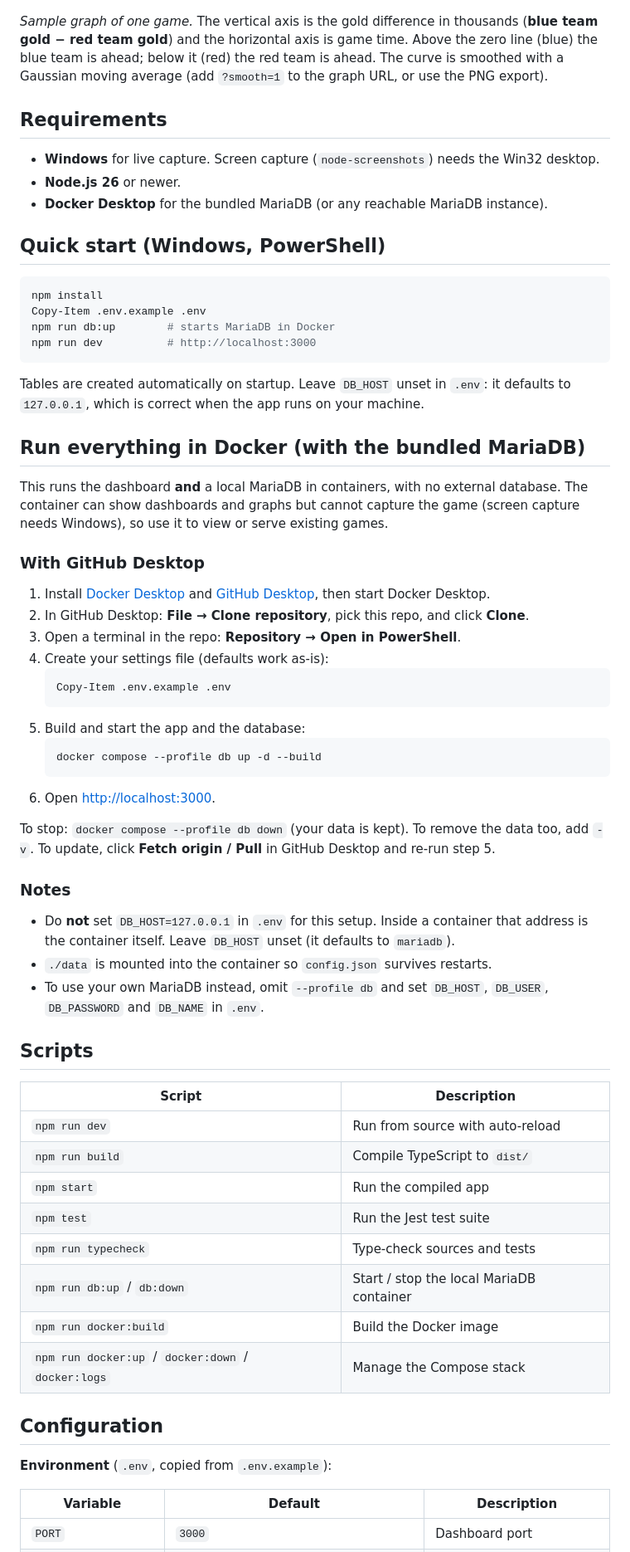
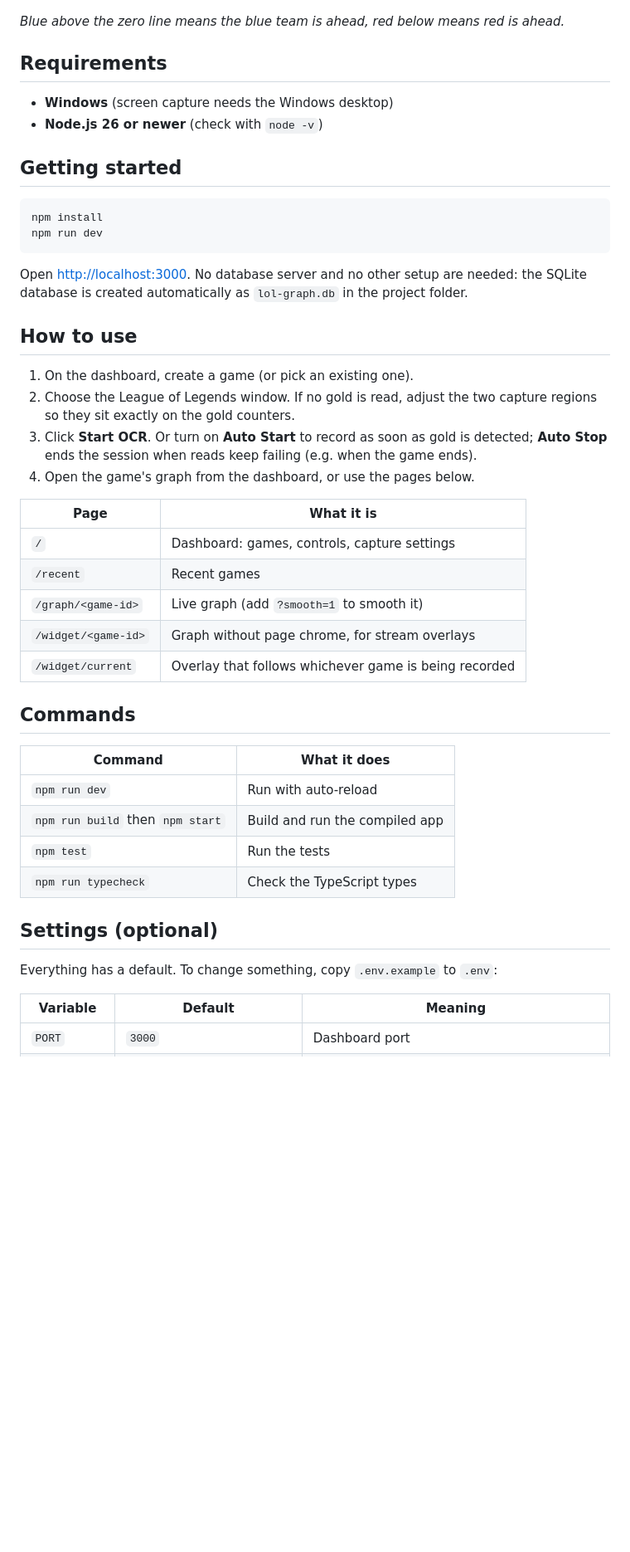
Before and after one commit to ImTheSpyke/lol-gold, a Markdown page: README.md, the part around one of its changes. Shown at 83% size. GitHub-like rendering; blank space fills up the shorter version.

````diff
--- a/README.md
+++ b/README.md
@@ -9,81 +8,53 @@ streaming-overlay widgets.
 
 ![Gold difference graph of a sample game](docs/graph.png)
 
-*Sample graph of one game.* The vertical axis is the gold difference in thousands
-(**blue team gold − red team gold**) and the horizontal axis is game time. Above
-the zero line (blue) the blue team is ahead; below it (red) the red team is
-ahead. The curve is smoothed with a Gaussian moving average (add `?smooth=1`
-to the graph URL, or use the PNG export).
+*Blue above the zero line means the blue team is ahead, red below means red is ahead.*
 
 ## Requirements
 
-- **Windows** for live capture. Screen capture (`node-screenshots`) needs the Win32 desktop.
-- **Node.js 26** or newer.
-- **Docker Desktop** for the bundled MariaDB (or any reachable MariaDB instance).
+- **Windows** (screen capture needs the Windows desktop)
+- **Node.js 26 or newer** (check with `node -v`)
 
-## Quick start (Windows, PowerShell)
+## Getting started
 
 ```powershell
 npm install
-Copy-Item .env.example .env
-npm run db:up        # starts MariaDB in Docker
-npm run dev          # http://localhost:3000
+npm run dev
 ```
 
-Tables are created automatically on startup. Leave `DB_HOST` unset in `.env`: it
-defaults to `127.0.0.1`, which is correct when the app runs on your machine.
+Open <http://localhost:3000>. No database server and no other setup are needed:
+the SQLite database is created automatically as `lol-graph.db` in the project folder.
 
-## Run everything in Docker (with the bundled MariaDB)
+## How to use
 
-This runs the dashboard **and** a local MariaDB in containers, with no external
-database. The container can show dashboards and graphs but cannot capture the
-game (screen capture needs Windows), so use it to view or serve existing games.
+1. On the dashboard, create a game (or pick an existing one).
+2. Choose the League of Legends window. If no gold is read, adjust the two capture
+   regions so they sit exactly on the gold counters.
+3. Click **Start OCR**. Or turn on **Auto Start** to record as soon as gold is detected;
+   **Auto Stop** ends the session when reads keep failing (e.g. when the game ends).
+4. Open the game's graph from the dashboard, or use the pages below.
 
-### With GitHub Desktop
+| Page | What it is |
+| --- | --- |
+| `/` | Dashboard: games, controls, capture settings |
+| `/recent` | Recent games |
+| `/graph/<game-id>` | Live graph (add `?smooth=1` to smooth it) |
+| `/widget/<game-id>` | Graph without page chrome, for stream overlays |
+| `/widget/current` | Overlay that follows whichever game is being recorded |
 
-1. Install [Docker Desktop](https://www.docker.com/products/docker-desktop/) and
-   [GitHub Desktop](https://desktop.github.com/), then start Docker Desktop.
-2. In GitHub Desktop: **File → Clone repository**, pick this repo, and click **Clone**.
-3. Open a terminal in the repo: **Repository → Open in PowerShell**.
-4. Create your settings file (defaults work as-is):
-   ```powershell
-   Copy-Item .env.example .env
-   ```
-5. Build and start the app and the database:
-   ```powershell
-   docker compose --profile db up -d --build
-   ```
-6. Open <http://localhost:3000>.
+## Commands
 
-To stop: `docker compose --profile db down` (your data is kept). To remove the
-data too, add `-v`. To update, click **Fetch origin / Pull** in GitHub Desktop and
-re-run step 5.
+| Command | What it does |
+| --- | --- |
+| `npm run dev` | Run with auto-reload |
+| `npm run build` then `npm start` | Build and run the compiled app |
+| `npm test` | Run the tests |
+| `npm run typecheck` | Check the TypeScript types |
 
-### Notes
+## Settings (optional)
 
-- Do **not** set `DB_HOST=127.0.0.1` in `.env` for this setup. Inside a container
-  that address is the container itself. Leave `DB_HOST` unset (it defaults to `mariadb`).
-- `./data` is mounted into the container so `config.json` survives restarts.
-- To use your own MariaDB instead, omit `--profile db` and set `DB_HOST`,
-  `DB_USER`, `DB_PASSWORD` and `DB_NAME` in `.env`.
+Everything has a default. To change something, copy `.env.example` to `.env`:
 
-## Scripts
-
-| Script | Description |
-| --- | --- |
-| `npm run dev` | Run from source with auto-reload |
-| `npm run build` | Compile TypeScript to `dist/` |
-| `npm start` | Run the compiled app |
-| `npm test` | Run the Jest test suite |
-| `npm run typecheck` | Type-check sources and tests |
-| `npm run db:up` / `db:down` | Start / stop the local MariaDB container |
-| `npm run docker:build` | Build the Docker image |
-| `npm run docker:up` / `docker:down` / `docker:logs` | Manage the Compose stack |
-
-## Configuration
-
-**Environment** (`.env`, copied from `.env.example`):
-
-| Variable | Default | Description |
+| Variable | Default | Meaning |
 | --- | --- | --- |
 | `PORT` | `3000` | Dashboard port |
````
Also changed, not shown: other parts of README.md (+22 -71 lines).
